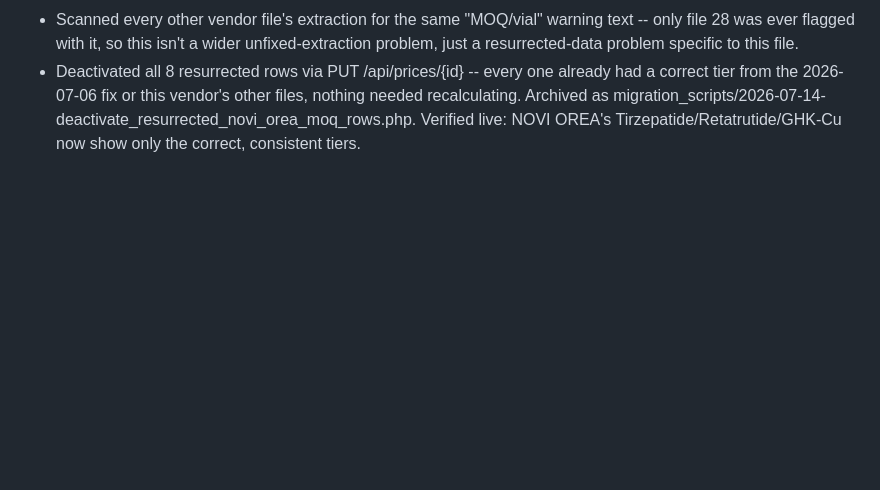
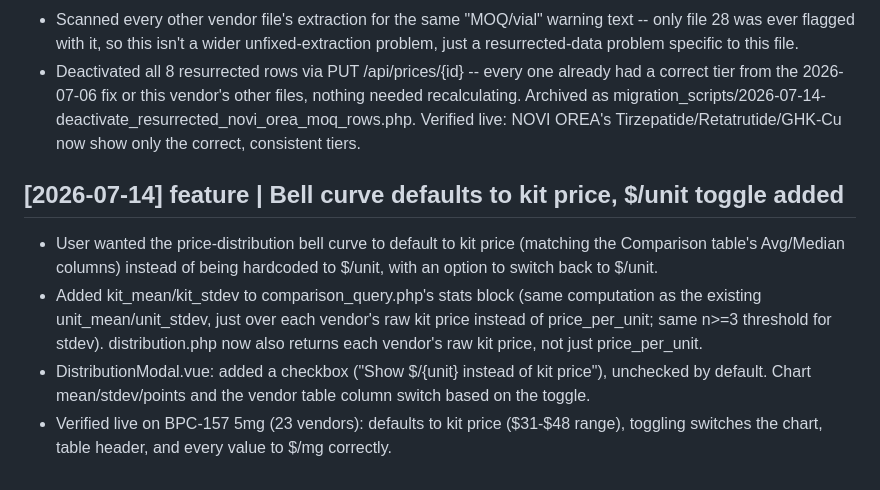
Before and after one commit to dusten/pep_pricing_tool, a Markdown page: Obsidian_pep_pricing_tool/log.md, the part around the change. Rendered like a GitHub page; blank space fills up the shorter version.

Commit message:
docs: log bell-curve kit-price default + toggle
Co-Authored-By: Claude Sonnet 5 <noreply@anthropic.com>
Claude-Session: https://claude.ai/code/session_014Zx8BzVCoMVGY46wgiSX4R

```diff
--- a/Obsidian_pep_pricing_tool/log.md
+++ b/Obsidian_pep_pricing_tool/log.md
@@ -823,3 +823,10 @@ Created directory structure, CLAUDE.md schema, index, log, and four page templat
 - But the 2026-07-14 broad reprocess mishap resurrected the file's ORIGINAL wrong extraction as 8 new active price rows (Tirzepatide 10/30/60mg, Retatrutide 10/30/60mg, GHK-Cu 50/100mg) sitting alongside the correct tiers with bogus "100-kit"/"500-kit" prices far below the real tiers -- live and would have wrongly won the "lowest price" highlight on the Comparison page. Botox was unaffected (its resurrected pending rows were separately rejected already).
 - Scanned every other vendor file's extraction for the same "MOQ/vial" warning text -- only file 28 was ever flagged with it, so this isn't a wider unfixed-extraction problem, just a resurrected-data problem specific to this file.
 - Deactivated all 8 resurrected rows via PUT /api/prices/{id} -- every one already had a correct tier from the 2026-07-06 fix or this vendor's other files, nothing needed recalculating. Archived as migration_scripts/2026-07-14-deactivate_resurrected_novi_orea_moq_rows.php. Verified live: NOVI OREA's Tirzepatide/Retatrutide/GHK-Cu now show only the correct, consistent tiers.
+
+## [2026-07-14] feature | Bell curve defaults to kit price, $/unit toggle added
+
+- User wanted the price-distribution bell curve to default to kit price (matching the Comparison table's Avg/Median columns) instead of being hardcoded to $/unit, with an option to switch back to $/unit.
+- Added kit_mean/kit_stdev to comparison_query.php's stats block (same computation as the existing unit_mean/unit_stdev, just over each vendor's raw kit price instead of price_per_unit; same n>=3 threshold for stdev). distribution.php now also returns each vendor's raw kit price, not just price_per_unit.
+- DistributionModal.vue: added a checkbox ("Show $/{unit} instead of kit price"), unchecked by default. Chart mean/stdev/points and the vendor table column switch based on the toggle.
+- Verified live on BPC-157 5mg (23 vendors): defaults to kit price ($31-$48 range), toggling switches the chart, table header, and every value to $/mg correctly.
```
